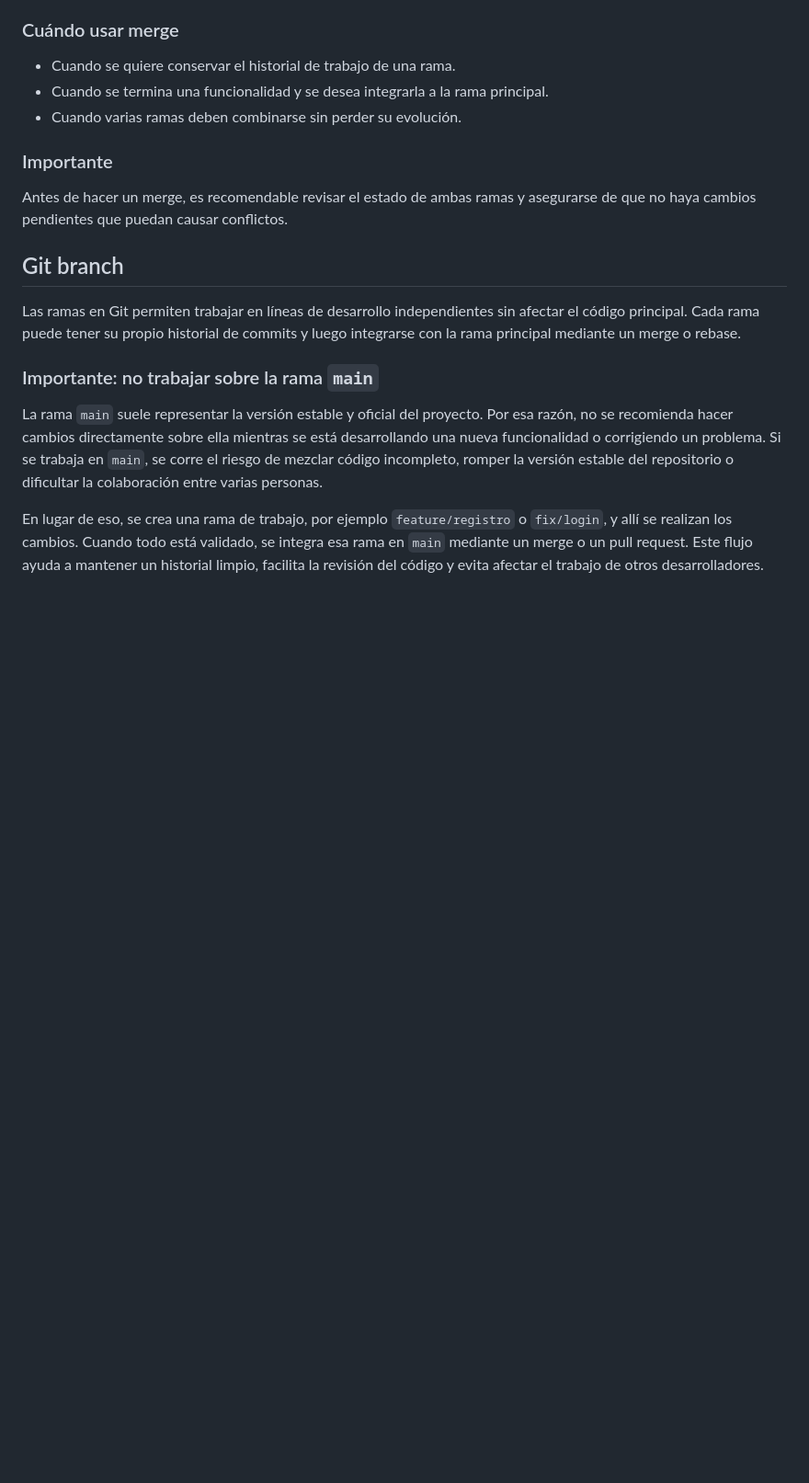
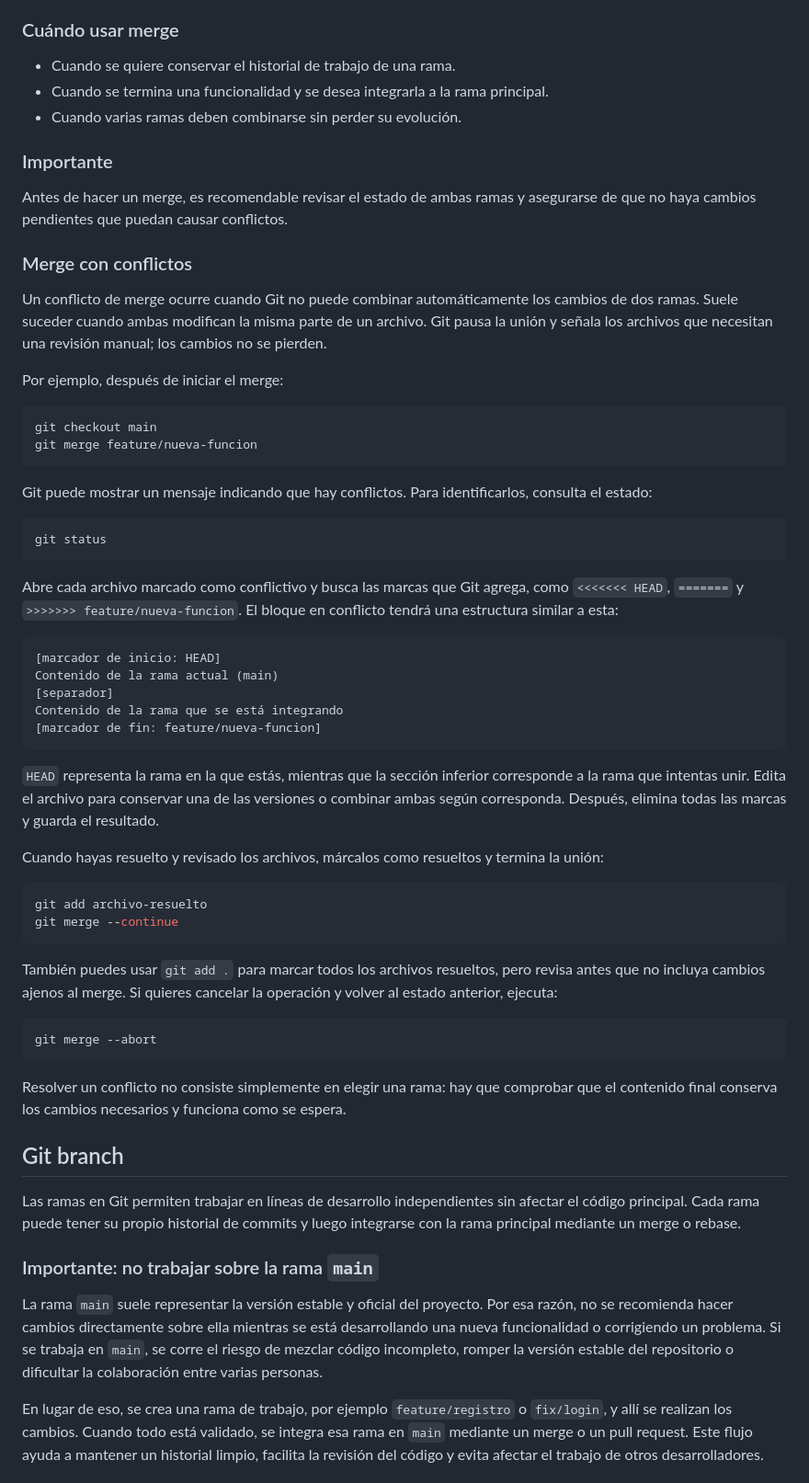
Before and after one commit to DMNT68/git-github, a Markdown page: 03-legion-del-mal/README.md, the part around the change. Shown at 92% size. Rendered like a GitHub page; blank space fills up the shorter version.

Commit message:
docs: agregar sección sobre resolución de conflictos en merges

````diff
--- a/03-legion-del-mal/README.md
+++ b/03-legion-del-mal/README.md
@@ -67,6 +67,50 @@ Esto toma los commits realizados en `feature/nueva-funcion` y los incorpora en `
 ### Importante
 
 Antes de hacer un merge, es recomendable revisar el estado de ambas ramas y asegurarse de que no haya cambios pendientes que puedan causar conflictos.
+
+### Merge con conflictos
+
+Un conflicto de merge ocurre cuando Git no puede combinar automáticamente los cambios de dos ramas. Suele suceder cuando ambas modifican la misma parte de un archivo. Git pausa la unión y señala los archivos que necesitan una revisión manual; los cambios no se pierden.
+
+Por ejemplo, después de iniciar el merge:
+
+```bash
+git checkout main
+git merge feature/nueva-funcion
+```
+
+Git puede mostrar un mensaje indicando que hay conflictos. Para identificarlos, consulta el estado:
+
+```bash
+git status
+```
+
+Abre cada archivo marcado como conflictivo y busca las marcas que Git agrega, como `<<<<<<< HEAD`, `=======` y `>>>>>>> feature/nueva-funcion`. El bloque en conflicto tendrá una estructura similar a esta:
+
+```text
+[marcador de inicio: HEAD]
+Contenido de la rama actual (main)
+[separador]
+Contenido de la rama que se está integrando
+[marcador de fin: feature/nueva-funcion]
+```
+
+`HEAD` representa la rama en la que estás, mientras que la sección inferior corresponde a la rama que intentas unir. Edita el archivo para conservar una de las versiones o combinar ambas según corresponda. Después, elimina todas las marcas y guarda el resultado.
+
+Cuando hayas resuelto y revisado los archivos, márcalos como resueltos y termina la unión:
+
+```bash
+git add archivo-resuelto
+git merge --continue
+```
+
+También puedes usar `git add .` para marcar todos los archivos resueltos, pero revisa antes que no incluya cambios ajenos al merge. Si quieres cancelar la operación y volver al estado anterior, ejecuta:
+
+```bash
+git merge --abort
+```
+
+Resolver un conflicto no consiste simplemente en elegir una rama: hay que comprobar que el contenido final conserva los cambios necesarios y funciona como se espera.
 
 ## Git branch
 
````
